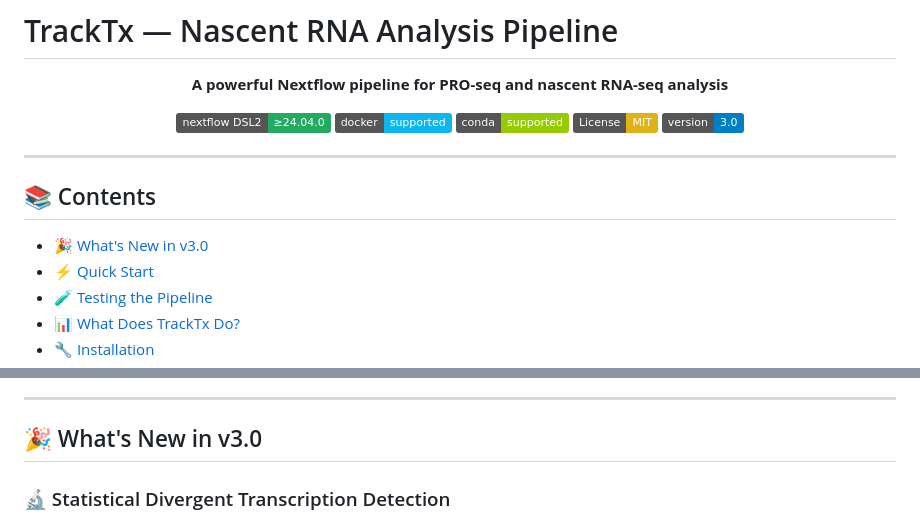
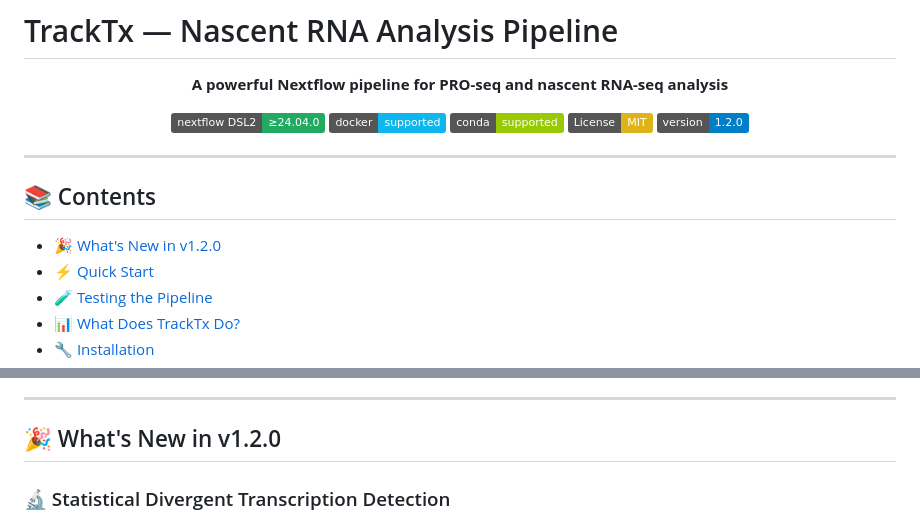
Before and after one commit to SerhatAktay/TrackTx, a Markdown page: README.md, 2 parts joined by grey strips. Rendered like a GitHub page; badges without logos.

Commit message:
Update README version badge to 1.2.0

```diff
--- a/README.md
+++ b/README.md
@@ -8,7 +8,7 @@
 [![Docker](https://img.shields.io/badge/docker-supported-0db7ed.svg)](https://www.docker.com/)
 [![Conda](https://img.shields.io/badge/conda-supported-green.svg)](https://conda.io/)
 [![License: MIT](https://img.shields.io/badge/License-MIT-yellow.svg)](https://opensource.org/licenses/MIT)
-[![Version](https://img.shields.io/badge/version-3.0-blue.svg)](https://github.com/serhataktay/tracktx/releases)
+[![Version](https://img.shields.io/badge/version-1.2.0-blue.svg)](https://github.com/serhataktay/tracktx/releases/tag/v1.2.0)
 
 </div>
 
@@ -16,7 +16,7 @@
 
 ## 📚 Contents
 
-- [🎉 What's New in v3.0](#-whats-new-in-v30)
+- [🎉 What's New in v1.2.0](#-whats-new-in-v120)
 - [⚡ Quick Start](#-quick-start)
 - [🧪 Testing the Pipeline](#-testing-the-pipeline)
 - [📊 What Does TrackTx Do?](#-what-does-tracktx-do)
@@ -33,7 +33,7 @@
 
 ---
 
-## 🎉 What's New in v3.0
+## 🎉 What's New in v1.2.0
 
 ### 🔬 Statistical Divergent Transcription Detection
 - **Gaussian Mixture Models (GMM)** with FDR control for high-confidence region calling
```
